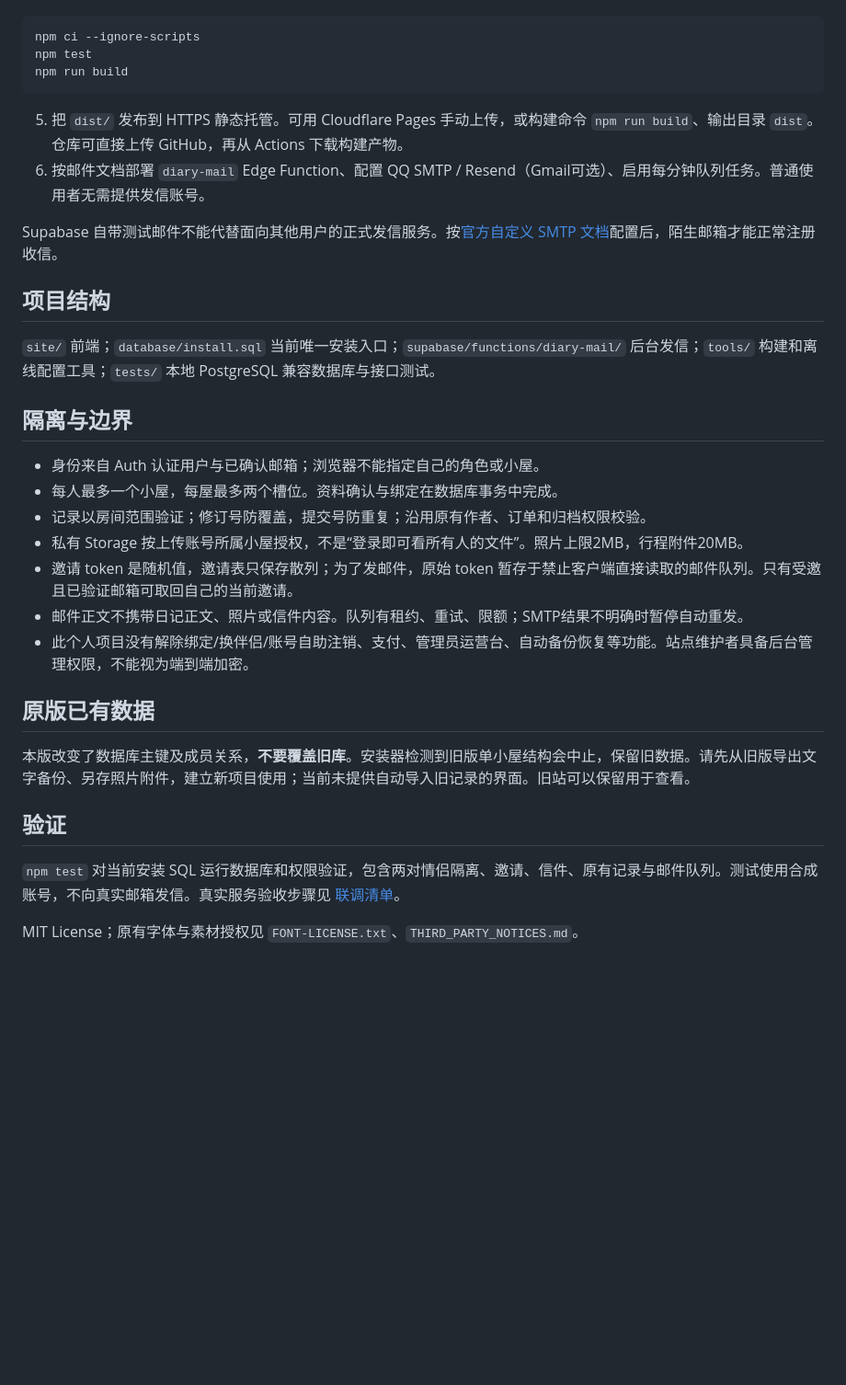
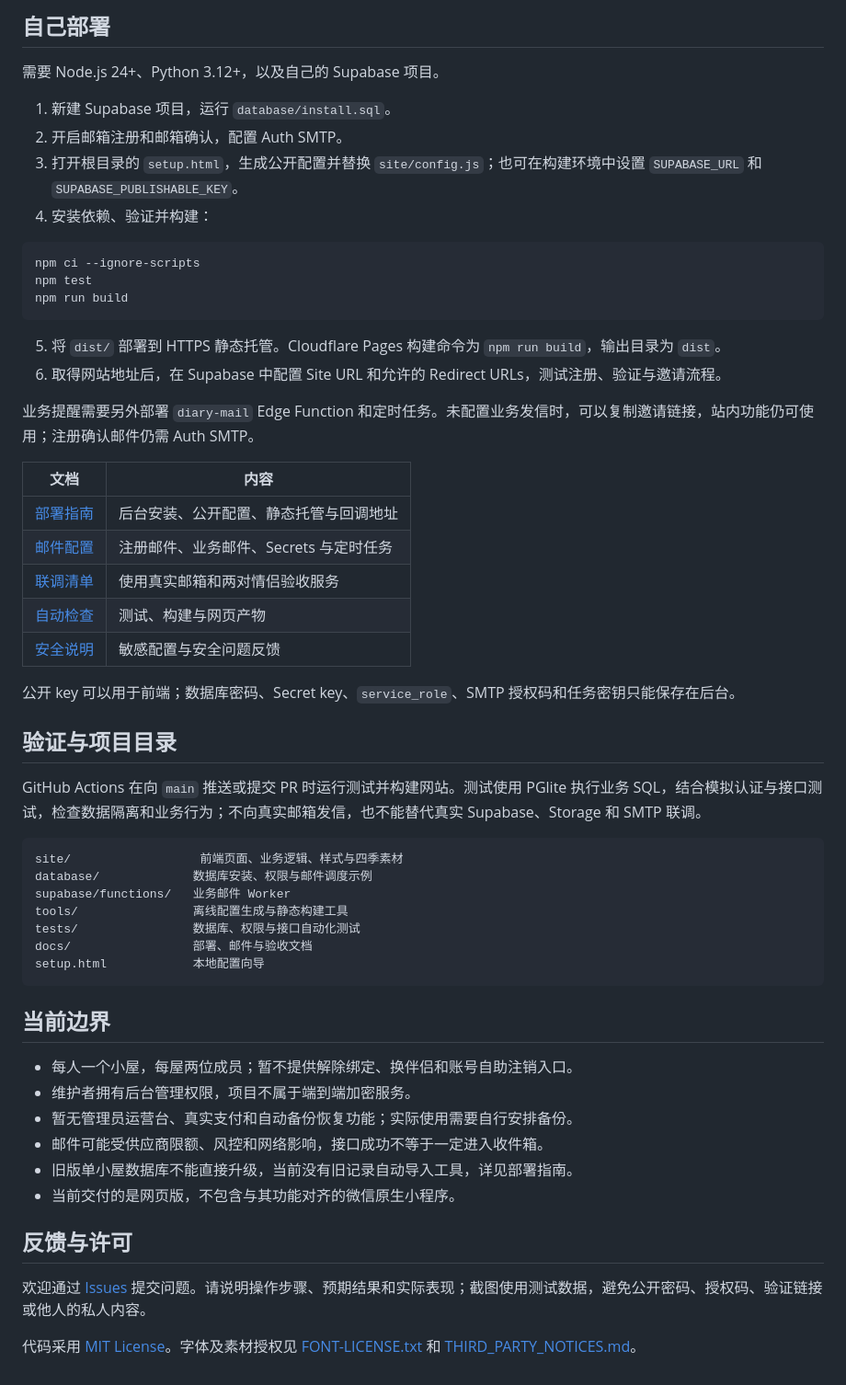
Before and after one commit to zongemory-spec/couple_diary, a Markdown page: README.md, the part around one of its changes. Shown at 92% size. Rendered like a GitHub page; blank space fills up the shorter version.

````diff
--- a/README.md
+++ b/README.md
@@ -38,3 +77,11 @@
+## 自己部署
+
+需要 Node.js 24+、Python 3.12+，以及自己的 Supabase 项目。
+
+1. 新建 Supabase 项目，运行 `database/install.sql`。
+2. 开启邮箱注册和邮箱确认，配置 Auth SMTP。
+3. 打开根目录的 `setup.html`，生成公开配置并替换 `site/config.js`；也可在构建环境中设置 `SUPABASE_URL` 和 `SUPABASE_PUBLISHABLE_KEY`。
+4. 安装依赖、验证并构建：
 
 ```sh
 npm ci --ignore-scripts
@@ -42,31 +89,46 @@ npm test
 npm run build
 ```
 
-5. 把 `dist/` 发布到 HTTPS 静态托管。可用 Cloudflare Pages 手动上传，或构建命令 `npm run build`、输出目录 `dist`。仓库可直接上传 GitHub，再从 Actions 下载构建产物。
-6. 按邮件文档部署 `diary-mail` Edge Function、配置 QQ SMTP / Resend（Gmail可选）、启用每分钟队列任务。普通使用者无需提供发信账号。
+5. 将 `dist/` 部署到 HTTPS 静态托管。Cloudflare Pages 构建命令为 `npm run build`，输出目录为 `dist`。
+6. 取得网站地址后，在 Supabase 中配置 Site URL 和允许的 Redirect URLs，测试注册、验证与邀请流程。
 
-Supabase 自带测试邮件不能代替面向其他用户的正式发信服务。按[官方自定义 SMTP 文档](https://supabase.com/docs/guides/auth/auth-smtp)配置后，陌生邮箱才能正常注册收信。
+业务提醒需要另外部署 `diary-mail` Edge Function 和定时任务。未配置业务发信时，可以复制邀请链接，站内功能仍可使用；注册确认邮件仍需 Auth SMTP。
 
-## 项目结构
+| 文档 | 内容 |
+| --- | --- |
+| [部署指南](docs/DEPLOY.md) | 后台安装、公开配置、静态托管与回调地址 |
+| [邮件配置](docs/MAIL.md) | 注册邮件、业务邮件、Secrets 与定时任务 |
+| [联调清单](docs/CHECKS.md) | 使用真实邮箱和两对情侣验收服务 |
+| [自动检查](docs/CI.md) | 测试、构建与网页产物 |
+| [安全说明](SECURITY.md) | 敏感配置与安全问题反馈 |
 
-`site/` 前端；`database/install.sql` 当前唯一安装入口；`supabase/functions/diary-mail/` 后台发信；`tools/` 构建和离线配置工具；`tests/` 本地 PostgreSQL 兼容数据库与接口测试。
+公开 key 可以用于前端；数据库密码、Secret key、`service_role`、SMTP 授权码和任务密钥只能保存在后台。
 
-## 隔离与边界
+## 验证与项目目录
 
-- 身份来自 Auth 认证用户与已确认邮箱；浏览器不能指定自己的角色或小屋。
-- 每人最多一个小屋，每屋最多两个槽位。资料确认与绑定在数据库事务中完成。
-- 记录以房间范围验证；修订号防覆盖，提交号防重复；沿用原有作者、订单和归档权限校验。
-- 私有 Storage 按上传账号所属小屋授权，不是“登录即可看所有人的文件”。照片上限2MB，行程附件20MB。
-- 邀请 token 是随机值，邀请表只保存散列；为了发邮件，原始 token 暂存于禁止客户端直接读取的邮件队列。只有受邀且已验证邮箱可取回自己的当前邀请。
-- 邮件正文不携带日记正文、照片或信件内容。队列有租约、重试、限额；SMTP结果不明确时暂停自动重发。
-- 此个人项目没有解除绑定/换伴侣/账号自助注销、支付、管理员运营台、自动备份恢复等功能。站点维护者具备后台管理权限，不能视为端到端加密。
+GitHub Actions 在向 `main` 推送或提交 PR 时运行测试并构建网站。测试使用 PGlite 执行业务 SQL，结合模拟认证与接口测试，检查数据隔离和业务行为；不向真实邮箱发信，也不能替代真实 Supabase、Storage 和 SMTP 联调。
 
-## 原版已有数据
+```text
+site/                  前端页面、业务逻辑、样式与四季素材
+database/             数据库安装、权限与邮件调度示例
+supabase/functions/   业务邮件 Worker
+tools/                离线配置生成与静态构建工具
+tests/                数据库、权限与接口自动化测试
+docs/                 部署、邮件与验收文档
+setup.html            本地配置向导
+```
 
-本版改变了数据库主键及成员关系，**不要覆盖旧库**。安装器检测到旧版单小屋结构会中止，保留旧数据。请先从旧版导出文字备份、另存照片附件，建立新项目使用；当前未提供自动导入旧记录的界面。旧站可以保留用于查看。
+## 当前边界
 
-## 验证
+- 每人一个小屋，每屋两位成员；暂不提供解除绑定、换伴侣和账号自助注销入口。
+- 维护者拥有后台管理权限，项目不属于端到端加密服务。
+- 暂无管理员运营台、真实支付和自动备份恢复功能；实际使用需要自行安排备份。
+- 邮件可能受供应商限额、风控和网络影响，接口成功不等于一定进入收件箱。
+- 旧版单小屋数据库不能直接升级，当前没有旧记录自动导入工具，详见部署指南。
+- 当前交付的是网页版，不包含与其功能对齐的微信原生小程序。
 
-`npm test` 对当前安装 SQL 运行数据库和权限验证，包含两对情侣隔离、邀请、信件、原有记录与邮件队列。测试使用合成账号，不向真实邮箱发信。真实服务验收步骤见 [联调清单](docs/CHECKS.md)。
+## 反馈与许可
 
-MIT License；原有字体与素材授权见 `FONT-LICENSE.txt`、`THIRD_PARTY_NOTICES.md`。
+欢迎通过 [Issues](https://github.com/zongemory-spec/couple_diary/issues) 提交问题。请说明操作步骤、预期结果和实际表现；截图使用测试数据，避免公开密码、授权码、验证链接或他人的私人内容。
+
+代码采用 [MIT License](LICENSE)。字体及素材授权见 [FONT-LICENSE.txt](FONT-LICENSE.txt) 和 [THIRD_PARTY_NOTICES.md](THIRD_PARTY_NOTICES.md)。
````
Also changed, not shown: other parts of README.md (+65 -26 lines).
